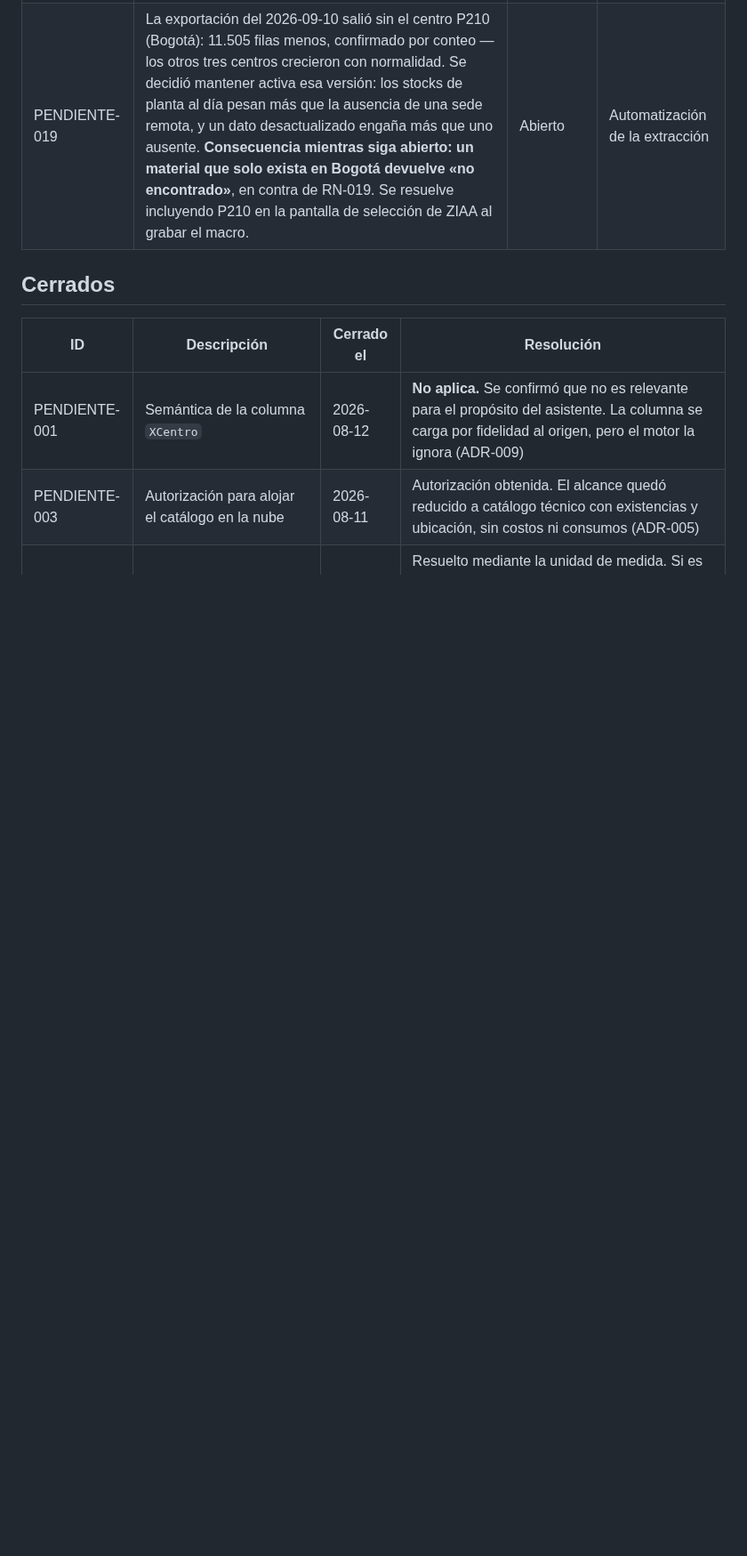
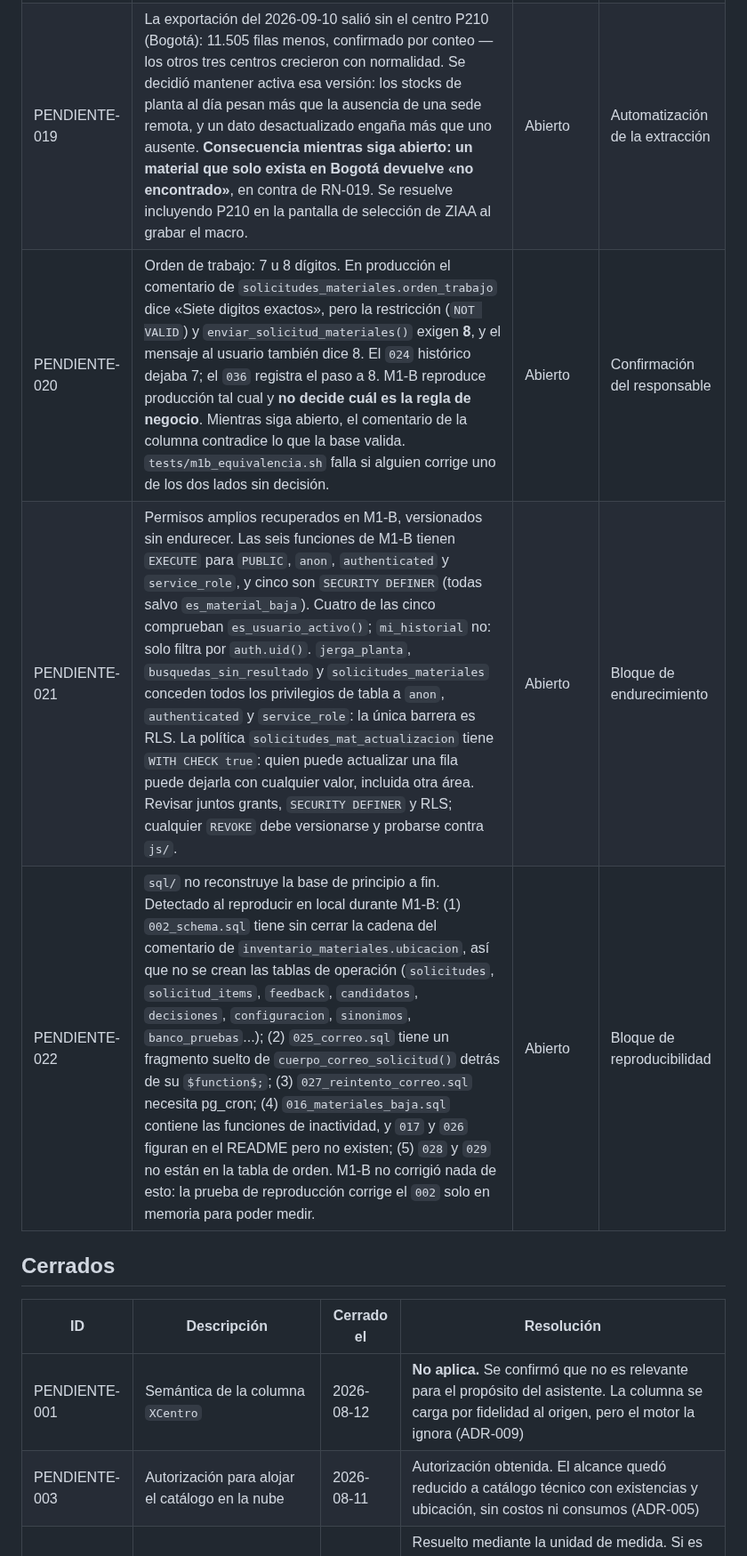
Before and after one commit to VallejoOsorio2026/papelsa-asistente-materiales, a Markdown page: docs/pendientes.md, the part around the change. Shown at 89% size. Rendered like a GitHub page; blank space fills up the shorter version.

Commit message:
docs(pendientes): registrar hallazgos de M1-B
PENDIENTE-020: comentario 7 digitos frente a validacion de 8.
PENDIENTE-021: EXECUTE a PUBLIC/anon, SECURITY DEFINER, grants
de tabla y WITH CHECK true, sin endurecer.
PENDIENTE-022: sql/ no reconstruye la base de principio a fin
por defectos previos a M1-B.

Co-Authored-By: Claude Opus 5.5 <noreply@anthropic.com>
Claude-Session: https://claude.ai/code/session_01MYDx73hFmgHizPiETfcYYX

```diff
--- a/docs/pendientes.md
+++ b/docs/pendientes.md
@@ -12,6 +12,9 @@ Ninguno se cierra sin confirmación explícita del responsable del proyecto.
 | PENDIENTE-015 | El dominio `elsa-ai.link` está registrado a título personal y es hoy una dependencia del sistema: si caduca, los avisos dejan de enviarse sin aviso previo. Anotar la fecha de renovación y decidir si el proyecto crece hacia un dominio institucional. | Abierto | Renovación anual |
 | PENDIENTE-016 | La abreviatura `AC` se pierde por longitud. `extraer_palabras()` descarta lo de menos de tres letras, así que en «AC Rsc» la búsqueda efectiva es solo `rsc` y el material correcto cae al puesto 7. La expansión de sinónimos añade `acero`, que no coincide porque el inventario escribe `AC`. **No corregir bajando el mínimo a dos letras sin medir**: metería `de`, `mm`, `un` y decenas de fragmentos en todas las búsquedas del catálogo. Alternativa a evaluar: permitir palabras de dos letras solo si están en el diccionario de abreviaturas. | Abierto | Banco de pruebas |
 | PENDIENTE-019 | La exportación del 2026-09-10 salió sin el centro P210 (Bogotá): 11.505 filas menos, confirmado por conteo — los otros tres centros crecieron con normalidad. Se decidió mantener activa esa versión: los stocks de planta al día pesan más que la ausencia de una sede remota, y un dato desactualizado engaña más que uno ausente. **Consecuencia mientras siga abierto: un material que solo exista en Bogotá devuelve «no encontrado»**, en contra de RN-019. Se resuelve incluyendo P210 en la pantalla de selección de ZIAA al grabar el macro. | Abierto | Automatización de la extracción |
+| PENDIENTE-020 | Orden de trabajo: 7 u 8 dígitos. En producción el comentario de `solicitudes_materiales.orden_trabajo` dice «Siete digitos exactos», pero la restricción (`NOT VALID`) y `enviar_solicitud_materiales()` exigen **8**, y el mensaje al usuario también dice 8. El `024` histórico dejaba 7; el `036` registra el paso a 8. M1-B reproduce producción tal cual y **no decide cuál es la regla de negocio**. Mientras siga abierto, el comentario de la columna contradice lo que la base valida. `tests/m1b_equivalencia.sh` falla si alguien corrige uno de los dos lados sin decisión. | Abierto | Confirmación del responsable |
+| PENDIENTE-021 | Permisos amplios recuperados en M1-B, versionados sin endurecer. Las seis funciones de M1-B tienen `EXECUTE` para `PUBLIC`, `anon`, `authenticated` y `service_role`, y cinco son `SECURITY DEFINER` (todas salvo `es_material_baja`). Cuatro de las cinco comprueban `es_usuario_activo()`; `mi_historial` no: solo filtra por `auth.uid()`. `jerga_planta`, `busquedas_sin_resultado` y `solicitudes_materiales` conceden todos los privilegios de tabla a `anon`, `authenticated` y `service_role`: la única barrera es RLS. La política `solicitudes_mat_actualizacion` tiene `WITH CHECK true`: quien puede actualizar una fila puede dejarla con cualquier valor, incluida otra área. Revisar juntos grants, `SECURITY DEFINER` y RLS; cualquier `REVOKE` debe versionarse y probarse contra `js/`. | Abierto | Bloque de endurecimiento |
+| PENDIENTE-022 | `sql/` no reconstruye la base de principio a fin. Detectado al reproducir en local durante M1-B: (1) `002_schema.sql` tiene sin cerrar la cadena del comentario de `inventario_materiales.ubicacion`, así que no se crean las tablas de operación (`solicitudes`, `solicitud_items`, `feedback`, `candidatos`, `decisiones`, `configuracion`, `sinonimos`, `banco_pruebas`...); (2) `025_correo.sql` tiene un fragmento suelto de `cuerpo_correo_solicitud()` detrás de su `$function$;`; (3) `027_reintento_correo.sql` necesita pg_cron; (4) `016_materiales_baja.sql` contiene las funciones de inactividad, y `017` y `026` figuran en el README pero no existen; (5) `028` y `029` no están en la tabla de orden. M1-B no corrigió nada de esto: la prueba de reproducción corrige el `002` solo en memoria para poder medir. | Abierto | Bloque de reproducibilidad |
 
 ## Cerrados
 
```
